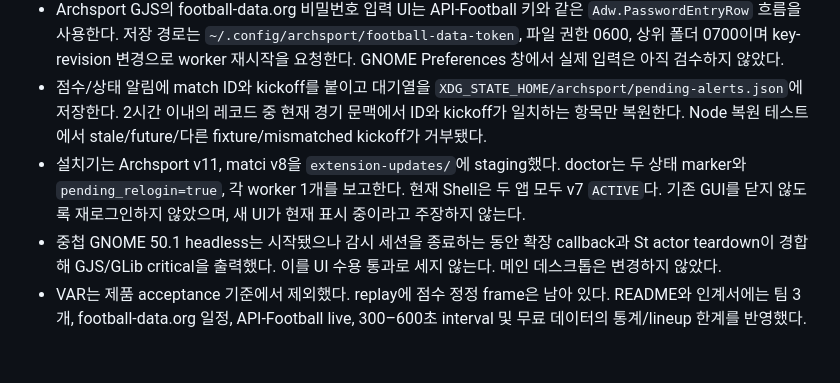
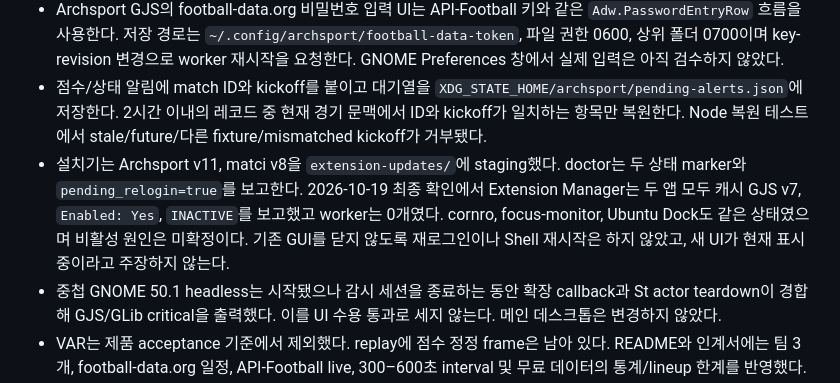
Before and after one commit to halfsamoan/archsport, a Markdown page: replica/verification.md, the part around the change. Drawn GitHub-style; blank space fills up the shorter version.

```diff
--- a/replica/verification.md
+++ b/replica/verification.md
@@ -5,7 +5,7 @@
 - `python3 tools/dev.py --check-only`: 공유 dock byte 동일, Archsport Python 65/65 및 Node 6/6, matci Python 51/51 및 Node 22/22 통과. 양쪽 ESLint 오류 0, strict GSettings schema dry-run 통과. ESLint에는 사용하지 않는 예외 변수 등의 경고가 남아 있다.
 - Archsport GJS의 football-data.org 비밀번호 입력 UI는 API-Football 키와 같은 `Adw.PasswordEntryRow` 흐름을 사용한다. 저장 경로는 `~/.config/archsport/football-data-token`, 파일 권한 0600, 상위 폴더 0700이며 key-revision 변경으로 worker 재시작을 요청한다. GNOME Preferences 창에서 실제 입력은 아직 검수하지 않았다.
 - 점수/상태 알림에 match ID와 kickoff를 붙이고 대기열을 `XDG_STATE_HOME/archsport/pending-alerts.json`에 저장한다. 2시간 이내의 레코드 중 현재 경기 문맥에서 ID와 kickoff가 일치하는 항목만 복원한다. Node 복원 테스트에서 stale/future/다른 fixture/mismatched kickoff가 거부됐다.
-- 설치기는 Archsport v11, matci v8을 `extension-updates/`에 staging했다. doctor는 두 상태 marker와 `pending_relogin=true`, 각 worker 1개를 보고한다. 현재 Shell은 두 앱 모두 v7 `ACTIVE`다. 기존 GUI를 닫지 않도록 재로그인하지 않았으며, 새 UI가 현재 표시 중이라고 주장하지 않는다.
+- 설치기는 Archsport v11, matci v8을 `extension-updates/`에 staging했다. doctor는 두 상태 marker와 `pending_relogin=true`를 보고한다. 2026-10-19 최종 확인에서 Extension Manager는 두 앱 모두 캐시 GJS v7, `Enabled: Yes`, `INACTIVE`를 보고했고 worker는 0개였다. cornro, focus-monitor, Ubuntu Dock도 같은 상태였으며 비활성 원인은 미확정이다. 기존 GUI를 닫지 않도록 재로그인이나 Shell 재시작은 하지 않았고, 새 UI가 현재 표시 중이라고 주장하지 않는다.
 - 중첩 GNOME 50.1 headless는 시작됐으나 감시 세션을 종료하는 동안 확장 callback과 St actor teardown이 경합해 GJS/GLib critical을 출력했다. 이를 UI 수용 통과로 세지 않는다. 메인 데스크톱은 변경하지 않았다.
 - VAR는 제품 acceptance 기준에서 제외했다. replay에 점수 정정 frame은 남아 있다. README와 인계서에는 팀 3개, football-data.org 일정, API-Football live, 300–600초 interval 및 무료 데이터의 통계/lineup 한계를 반영했다.
 - 최종 audit 보강: 재로그인 표식은 확장 시작 시 설치 버전과 일치할 때만 정리하고 doctor는 읽기 전용으로 남겼다. Archsport 대기 알림은 항목별 최초 시각으로 2시간 만료를 계산하며, 다른 노치나 overview가 표시를 막는 동안에도 큐에서 만료한다. matci doctor는 `/proc/locks`에서 worker lock을 수동 조회해 시작 동작을 방해하지 않으며, 설치 레이아웃의 metadata exact-version 테스트를 추가했다. 이 GJS 시작 동작과 노치 입력/포커스는 GNOME 화면에서 확인하지 않았다.
```
Also changed, not shown: docs/TWO_APP_IMPLEMENTATION_STATUS.md (+2 -2 lines).
